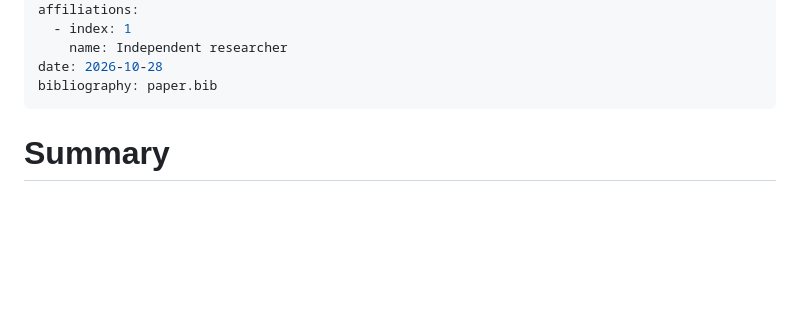
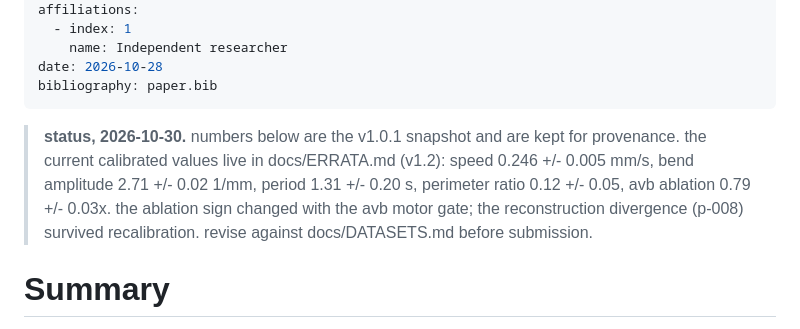
Before and after one commit to esnond/petri, a Markdown page: docs/paper.md, the part around the change. Drawn GitHub-style; blank space fills up the shorter version.

```diff
--- a/docs/paper.md
+++ b/docs/paper.md
@@ -15,6 +15,16 @@ affiliations:
 date: 2026-10-28
 bibliography: paper.bib
 ---
+
+> **status, 2026-10-30.** numbers below are the v1.0.1 snapshot and are
+> kept for provenance. the current calibrated values live in
+> docs/ERRATA.md (v1.2): speed 0.246 +/- 0.005 mm/s, bend amplitude
+> 2.71 +/- 0.02 1/mm, period 1.31 +/- 0.20 s, perimeter ratio
+> 0.12 +/- 0.05, avb ablation 0.79 +/- 0.03x. the ablation sign
+> changed with the avb motor gate; the reconstruction divergence
+> (p-008) survived recalibration. revise against docs/DATASETS.md
+> before submission.
+
 
 # Summary
 
```
Also changed, not shown: docs/PROCESS.md (+27 -28 lines).
